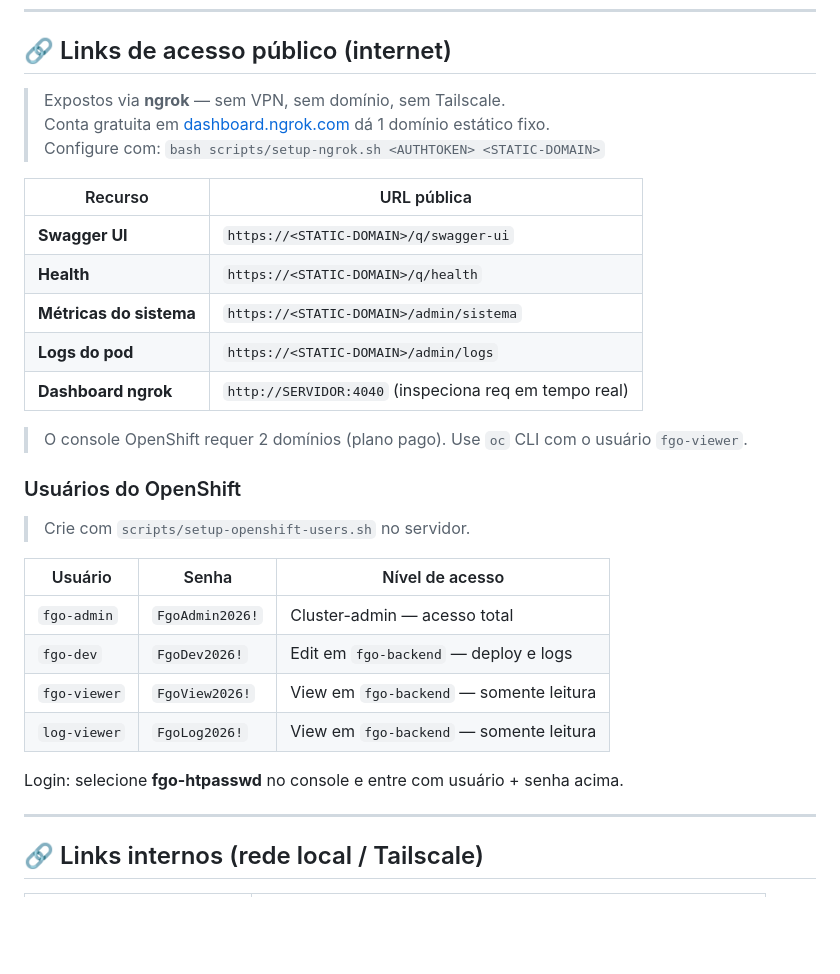
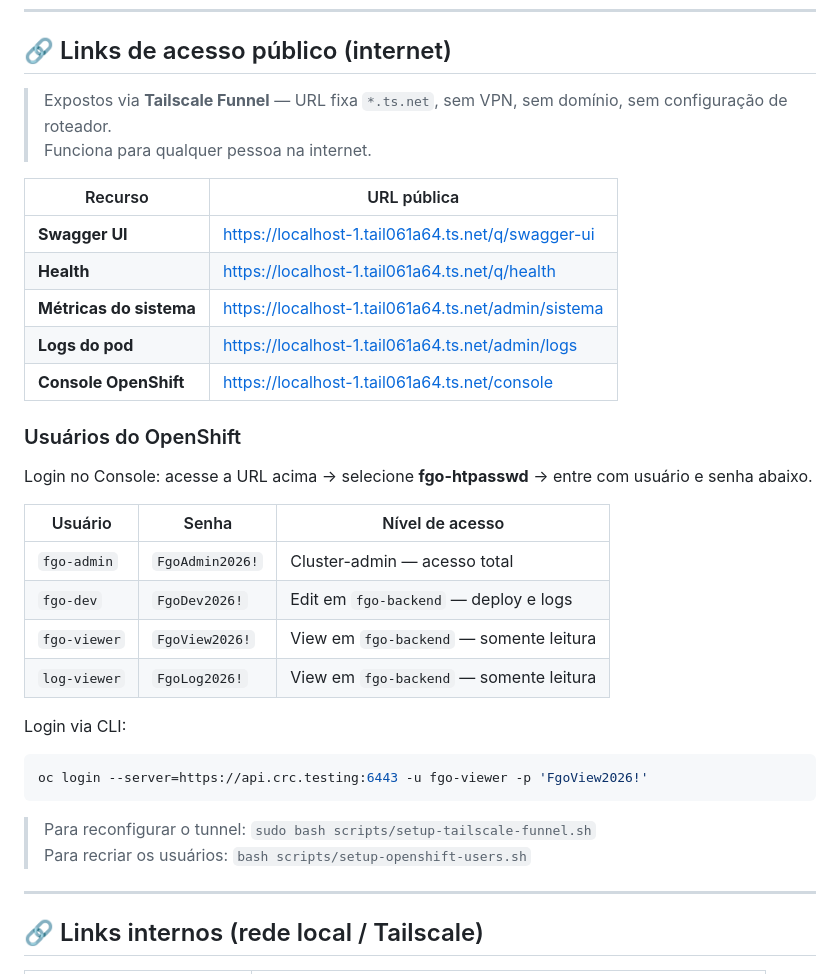
Before and after one commit to iahgo/fgo-backend, a Markdown page: README.md, the part around the change. Drawn GitHub-style; blank space fills up the shorter version.

Commit message:
docs: atualiza README com URLs públicas Tailscale Funnel e dados de login
URLs fixas ativas em localhost-1.tail061a64.ts.net com Swagger, Console
OpenShift, health, métricas e logs. Credenciais HTPasswd documentadas.

Co-Authored-By: Claude Sonnet 4.6 <noreply@anthropic.com>

````diff
--- a/README.md
+++ b/README.md
@@ -7,23 +7,20 @@ Desenvolvido em **Quarkus 3.8.4 + Redis Sentinel + IBM DB2**, rodando em **OpenS
 
 ## 🔗 Links de acesso público (internet)
 
-> Expostos via **ngrok** — sem VPN, sem domínio, sem Tailscale.
-> Conta gratuita em [dashboard.ngrok.com](https://dashboard.ngrok.com/signup) dá 1 domínio estático fixo.
-> Configure com: `bash scripts/setup-ngrok.sh <AUTHTOKEN> <STATIC-DOMAIN>`
+> Expostos via **Tailscale Funnel** — URL fixa `*.ts.net`, sem VPN, sem domínio, sem configuração de roteador.
+> Funciona para qualquer pessoa na internet.
 
 | Recurso | URL pública |
 |---|---|
-| **Swagger UI** | `https://<STATIC-DOMAIN>/q/swagger-ui` |
-| **Health** | `https://<STATIC-DOMAIN>/q/health` |
-| **Métricas do sistema** | `https://<STATIC-DOMAIN>/admin/sistema` |
-| **Logs do pod** | `https://<STATIC-DOMAIN>/admin/logs` |
-| **Dashboard ngrok** | `http://SERVIDOR:4040` (inspeciona req em tempo real) |
-
-> O console OpenShift requer 2 domínios (plano pago). Use `oc` CLI com o usuário `fgo-viewer`.
+| **Swagger UI** | https://localhost-1.tail061a64.ts.net/q/swagger-ui |
+| **Health** | https://localhost-1.tail061a64.ts.net/q/health |
+| **Métricas do sistema** | https://localhost-1.tail061a64.ts.net/admin/sistema |
+| **Logs do pod** | https://localhost-1.tail061a64.ts.net/admin/logs |
+| **Console OpenShift** | https://localhost-1.tail061a64.ts.net/console |
 
 ### Usuários do OpenShift
 
-> Crie com `scripts/setup-openshift-users.sh` no servidor.
+Login no Console: acesse a URL acima → selecione **fgo-htpasswd** → entre com usuário e senha abaixo.
 
 | Usuário | Senha | Nível de acesso |
 |---|---|---|
@@ -32,7 +29,13 @@ Desenvolvido em **Quarkus 3.8.4 + Redis Sentinel + IBM DB2**, rodando em **OpenS
 | `fgo-viewer` | `FgoView2026!` | View em `fgo-backend` — somente leitura |
 | `log-viewer` | `FgoLog2026!` | View em `fgo-backend` — somente leitura |
 
-Login: selecione **fgo-htpasswd** no console e entre com usuário + senha acima.
+Login via CLI:
+```bash
+oc login --server=https://api.crc.testing:6443 -u fgo-viewer -p 'FgoView2026!'
+```
+
+> Para reconfigurar o tunnel: `sudo bash scripts/setup-tailscale-funnel.sh`
+> Para recriar os usuários: `bash scripts/setup-openshift-users.sh`
 
 ---
 
````
